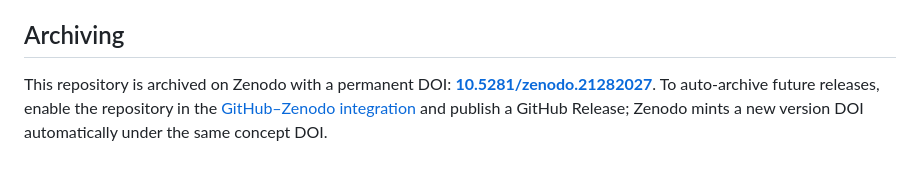
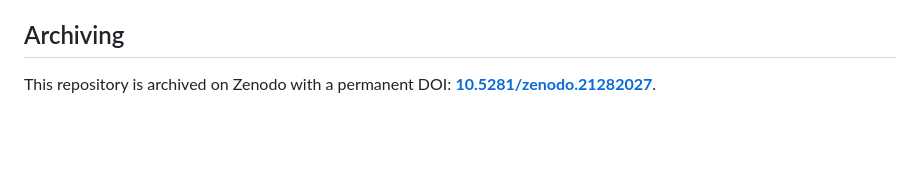
Before and after one commit to tsarihan/MirrorLaw, a Markdown page: README.md, the part around the change. Rendered like a GitHub page; blank space fills up the shorter version.

```diff
--- a/README.md
+++ b/README.md
@@ -89,4 +89,3 @@ The paper text and figures (`paper/`, `figures/`) are licensed **CC-BY-4.0**, ma
 
 ## Archiving
 This repository is archived on Zenodo with a permanent DOI: **[10.5281/zenodo.21282027](https://doi.org/10.5281/zenodo.21282027)**.
-To auto-archive future releases, enable the repository in the [GitHub–Zenodo integration](https://help.zenodo.org/docs/profile/linking-accounts/) and publish a GitHub Release; Zenodo mints a new version DOI automatically under the same concept DOI.
```
